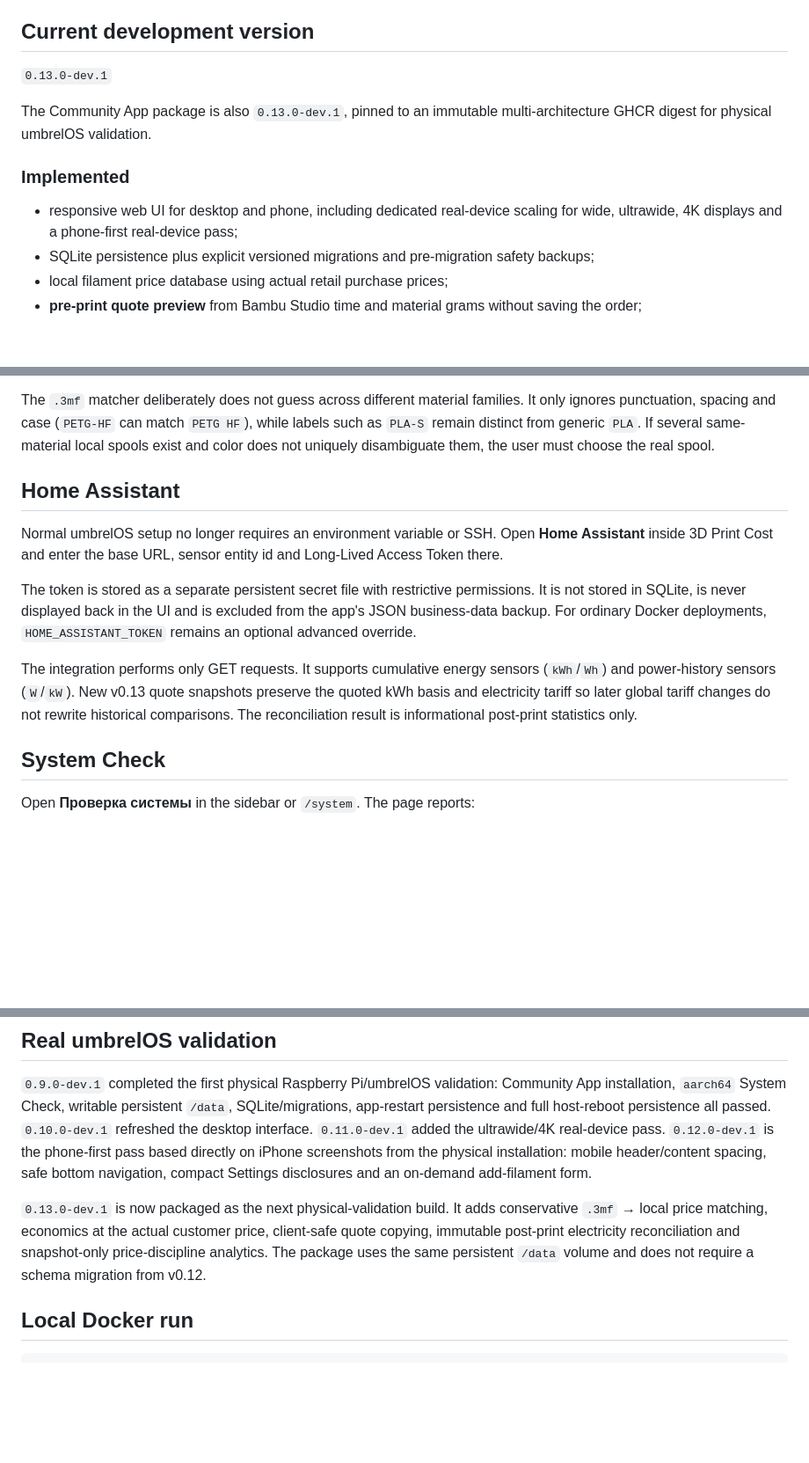
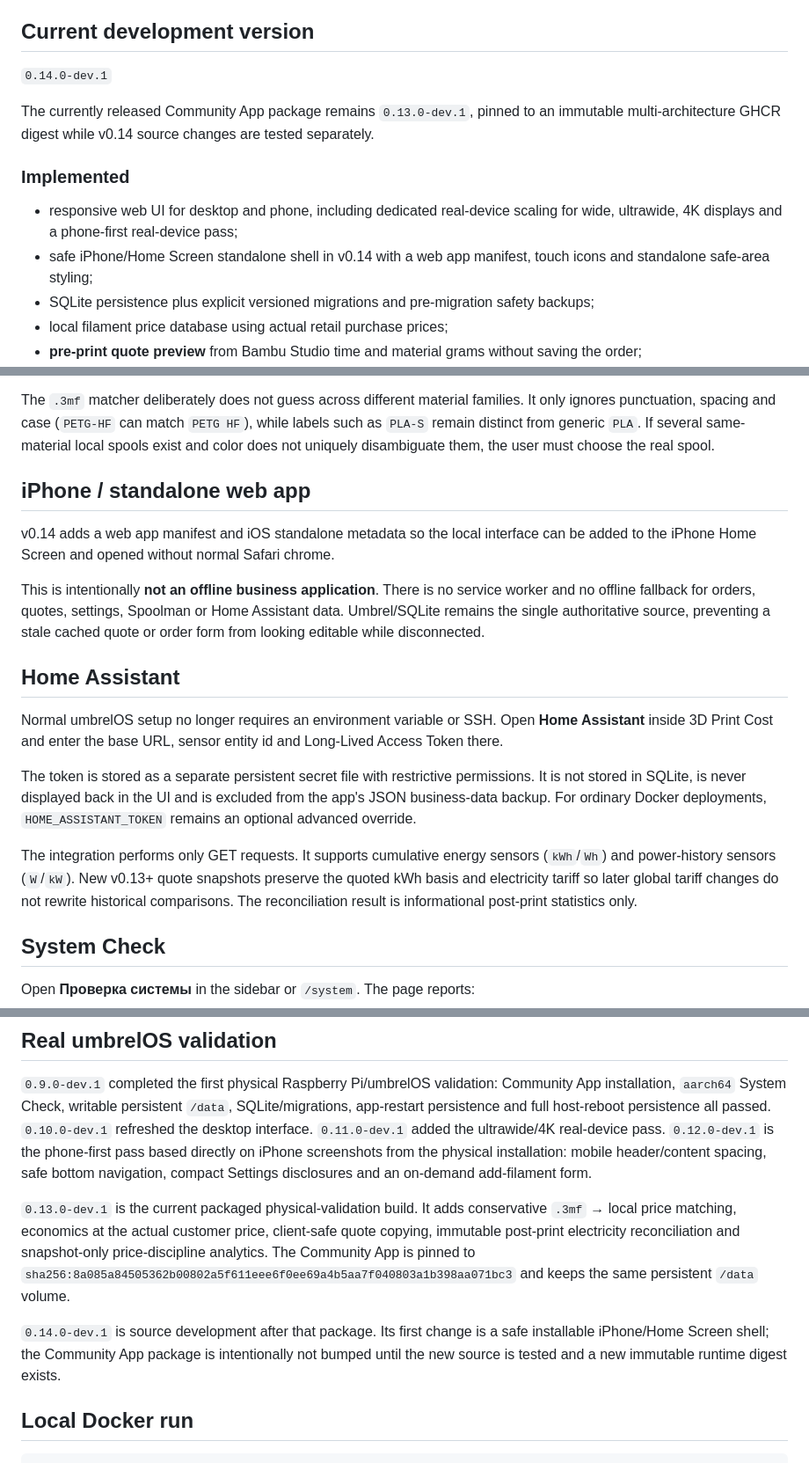
Before and after one commit to MikeFox303/3d-print-cost-umbrel, a Markdown page: README.md, 3 parts joined by grey strips. Shown at 88% size. GitHub-like rendering; blank space fills up the shorter version.

Commit message:
Document v0.14 safe standalone source work

```diff
--- a/README.md
+++ b/README.md
@@ -4,13 +4,14 @@ Self-hosted calculator and order ledger for custom 3D-printing services. The pro
 
 ## Current development version
 
-`0.13.0-dev.1`
+`0.14.0-dev.1`
 
-The Community App package is also `0.13.0-dev.1`, pinned to an immutable multi-architecture GHCR digest for physical umbrelOS validation.
+The currently released Community App package remains `0.13.0-dev.1`, pinned to an immutable multi-architecture GHCR digest while v0.14 source changes are tested separately.
 
 ### Implemented
 
 - responsive web UI for desktop and phone, including dedicated real-device scaling for wide, ultrawide, 4K displays and a phone-first real-device pass;
+- safe iPhone/Home Screen standalone shell in v0.14 with a web app manifest, touch icons and standalone safe-area styling;
 - SQLite persistence plus explicit versioned migrations and pre-migration safety backups;
 - local filament price database using actual retail purchase prices;
 - **pre-print quote preview** from Bambu Studio time and material grams without saving the order;
@@ -53,13 +54,19 @@ The Community App package is also `0.13.0-dev.1`, pinned to an immutable multi-a
 
 The `.3mf` matcher deliberately does not guess across different material families. It only ignores punctuation, spacing and case (`PETG-HF` can match `PETG HF`), while labels such as `PLA-S` remain distinct from generic `PLA`. If several same-material local spools exist and color does not uniquely disambiguate them, the user must choose the real spool.
 
+## iPhone / standalone web app
+
+v0.14 adds a web app manifest and iOS standalone metadata so the local interface can be added to the iPhone Home Screen and opened without normal Safari chrome.
+
+This is intentionally **not an offline business application**. There is no service worker and no offline fallback for orders, quotes, settings, Spoolman or Home Assistant data. Umbrel/SQLite remains the single authoritative source, preventing a stale cached quote or order form from looking editable while disconnected.
+
 ## Home Assistant
 
 Normal umbrelOS setup no longer requires an environment variable or SSH. Open **Home Assistant** inside 3D Print Cost and enter the base URL, sensor entity id and Long-Lived Access Token there.
 
 The token is stored as a separate persistent secret file with restrictive permissions. It is not stored in SQLite, is never displayed back in the UI and is excluded from the app's JSON business-data backup. For ordinary Docker deployments, `HOME_ASSISTANT_TOKEN` remains an optional advanced override.
 
-The integration performs only GET requests. It supports cumulative energy sensors (`kWh`/`Wh`) and power-history sensors (`W`/`kW`). New v0.13 quote snapshots preserve the quoted kWh basis and electricity tariff so later global tariff changes do not rewrite historical comparisons. The reconciliation result is informational post-print statistics only.
+The integration performs only GET requests. It supports cumulative energy sensors (`kWh`/`Wh`) and power-history sensors (`W`/`kW`). New v0.13+ quote snapshots preserve the quoted kWh basis and electricity tariff so later global tariff changes do not rewrite historical comparisons. The reconciliation result is informational post-print statistics only.
 
 ## System Check
 
@@ -77,7 +84,9 @@ The check itself does not contact Spoolman or Home Assistant. A machine-readable
 
 `0.9.0-dev.1` completed the first physical Raspberry Pi/umbrelOS validation: Community App installation, `aarch64` System Check, writable persistent `/data`, SQLite/migrations, app-restart persistence and full host-reboot persistence all passed. `0.10.0-dev.1` refreshed the desktop interface. `0.11.0-dev.1` added the ultrawide/4K real-device pass. `0.12.0-dev.1` is the phone-first pass based directly on iPhone screenshots from the physical installation: mobile header/content spacing, safe bottom navigation, compact Settings disclosures and an on-demand add-filament form.
 
-`0.13.0-dev.1` is now packaged as the next physical-validation build. It adds conservative `.3mf` → local price matching, economics at the actual customer price, client-safe quote copying, immutable post-print electricity reconciliation and snapshot-only price-discipline analytics. The package uses the same persistent `/data` volume and does not require a schema migration from v0.12.
+`0.13.0-dev.1` is the current packaged physical-validation build. It adds conservative `.3mf` → local price matching, economics at the actual customer price, client-safe quote copying, immutable post-print electricity reconciliation and snapshot-only price-discipline analytics. The Community App is pinned to `sha256:8a085a84505362b00802a5f611eee6f0ee69a4b5aa7f040803a1b398aa071bc3` and keeps the same persistent `/data` volume.
+
+`0.14.0-dev.1` is source development after that package. Its first change is a safe installable iPhone/Home Screen shell; the Community App package is intentionally not bumped until the new source is tested and a new immutable runtime digest exists.
 
 ## Local Docker run
 
```
Also changed, not shown: other parts of README.md (+2 -2 lines).
